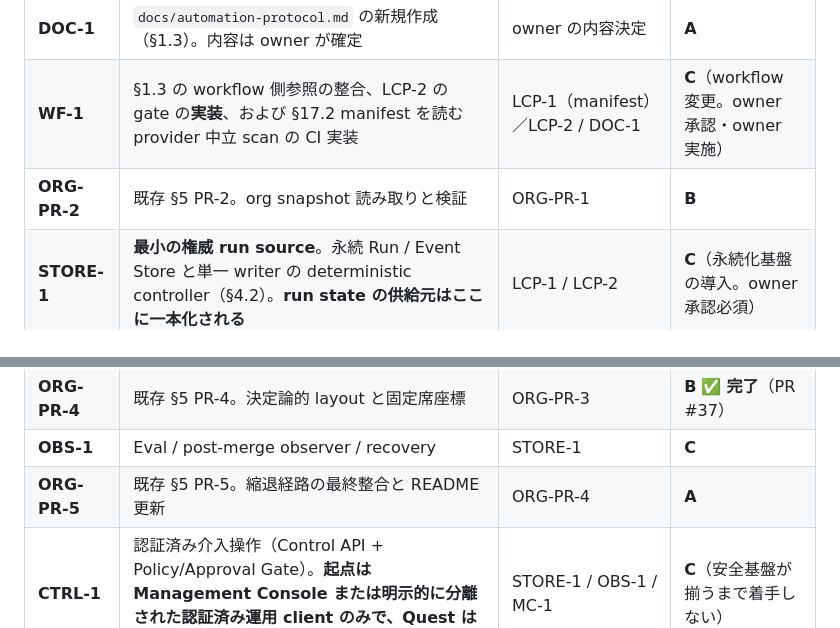
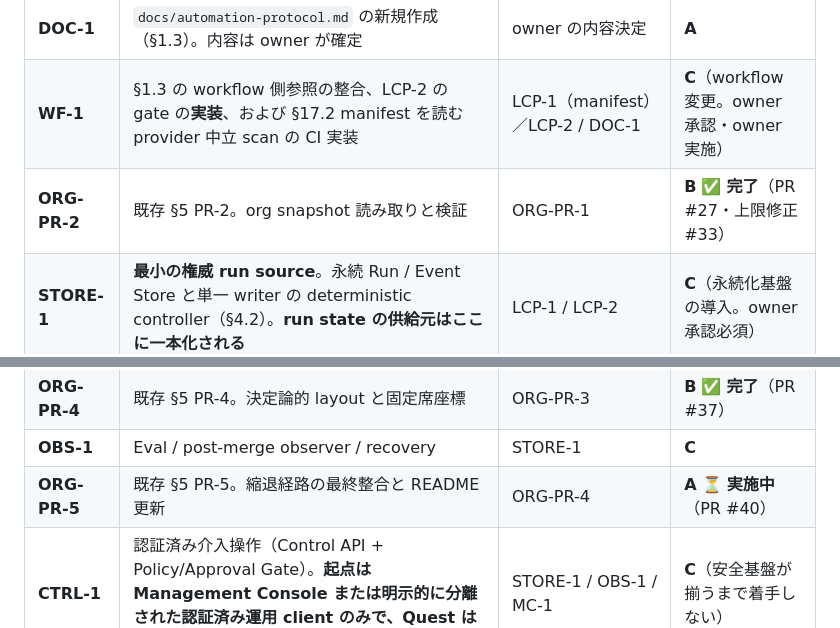
Before and after one commit to aymmurakami521-cmd/ai-company-quest, a Markdown page: docs/loop-control-plane-design.md, 2 parts joined by grey strips. GitHub-like rendering.

Commit message:
docs: LCP §15 のORG-PR行の完了状態を org-snapshot §5 と揃える
PR-5 レビュー4巡目。ORG-PR-1/3/4 を完了に更新したのに ORG-PR-2 を候補のまま
残しており、org-snapshot-design §5 が PR-2 を完了（#27・#33）と書いているのと
食い違っていた。§15 の表を次作業の正本として読むと、既に済んだ snapshot 読み取り・
検証を再度候補として拾ってしまう。

- ORG-PR-2 を ✅ 完了（PR #27・上限修正 #33）に更新
- ついでに ORG-PR-5 も ⏳ 実施中（PR #40）に更新。同じ表の中で1行だけ
  状態が付いていないと、また同じ食い違いを作る
- 5行すべてが org-snapshot-design §5 の記載と一致することを確認した

3巡連続で「直した箇所の隣が古いまま」になっている。状態を更新するときは
**同じ表・同じ節の全行**を見ること。

test: 488 pass 0 fail（コード変更なし）。typecheck green。

Co-Authored-By: Claude Opus 5 <noreply@anthropic.com>
Claude-Session: https://claude.ai/code/session_01RhecsSmpUBWeMxteU97LSM

```diff
--- a/docs/loop-control-plane-design.md
+++ b/docs/loop-control-plane-design.md
@@ -796,14 +796,14 @@ org / roster はまさにその experience layer の入力です。矛盾しま
 | **LCP-2** | §13.5 の 1〜3・8 を deterministic gate にする**設計**（docs） | LCP-1 | **A**（設計のみ） |
 | **DOC-1** | `docs/automation-protocol.md` の新規作成（§1.3）。内容は owner が確定 | owner の内容決定 | **A** |
 | **WF-1** | §1.3 の workflow 側参照の整合、LCP-2 の gate の**実装**、および §17.2 manifest を読む provider 中立 scan の CI 実装 | LCP-1（manifest）／LCP-2 / DOC-1 | **C**（workflow 変更。owner 承認・owner 実施） |
-| **ORG-PR-2** | 既存 §5 PR-2。org snapshot 読み取りと検証 | ORG-PR-1 | **B** |
+| **ORG-PR-2** | 既存 §5 PR-2。org snapshot 読み取りと検証 | ORG-PR-1 | **B** ✅ **完了**（PR #27・上限修正 #33） |
 | **STORE-1** | **最小の権威 run source**。永続 Run / Event Store と単一 writer の deterministic controller（§4.2）。**run state の供給元はここに一本化される** | LCP-1 / LCP-2 | **C**（永続化基盤の導入。owner 承認必須） |
 | **LCP-3** | Run Read Model を Quest が read-only で受ける。独立 namespace、GET のみ、既存 SSE surface に mutation を足さない。**供給元は STORE-1** | LCP-1 / ORG-PR-2（取り込みの型を共有）／**STORE-1**（供給元） | **B** |
 | **ORG-PR-3** | 既存 §5 PR-3。roster projection + 汎用 status 面での縮退表示 | **ORG-PR-2 のみ**（下記の訂正）| **B** ✅ **完了**（PR #35） |
 | **MC-1** | read-only Management Console（Goal / Run / State / Role / Risk / Approval / Evidence 中心） | **STORE-1** / LCP-3 | **B** |
 | **ORG-PR-4** | 既存 §5 PR-4。決定論的 layout と固定席座標 | ORG-PR-3 | **B** ✅ **完了**（PR #37） |
 | **OBS-1** | Eval / post-merge observer / recovery | STORE-1 | **C** |
-| **ORG-PR-5** | 既存 §5 PR-5。縮退経路の最終整合と README 更新 | ORG-PR-4 | **A** |
+| **ORG-PR-5** | 既存 §5 PR-5。縮退経路の最終整合と README 更新 | ORG-PR-4 | **A** ⏳ **実施中**（PR #40） |
 | **CTRL-1** | 認証済み介入操作（Control API + Policy/Approval Gate）。**起点は Management Console または明示的に分離された認証済み運用 client のみで、Quest は含みません**（§12.2） | STORE-1 / OBS-1 / MC-1 | **C**（安全基盤が揃うまで着手しない） |
 
 **訂正（ORG-PR-1 / ORG-PR-3 の依存）**: この表は当初 `ORG-PR-1` の表示面決定を `LCP-1` に、
```
